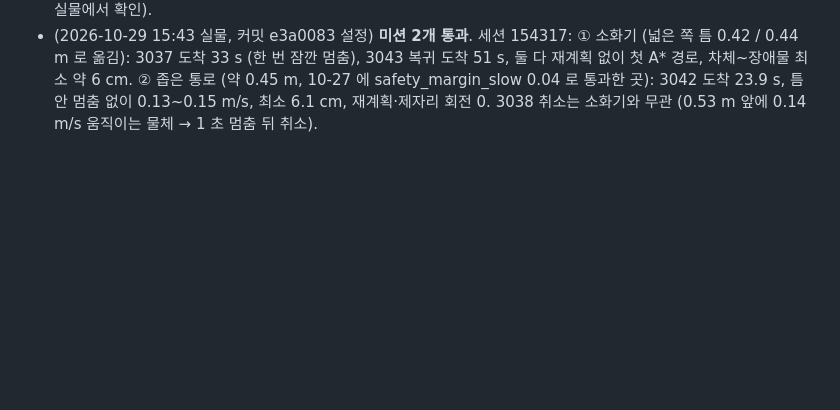
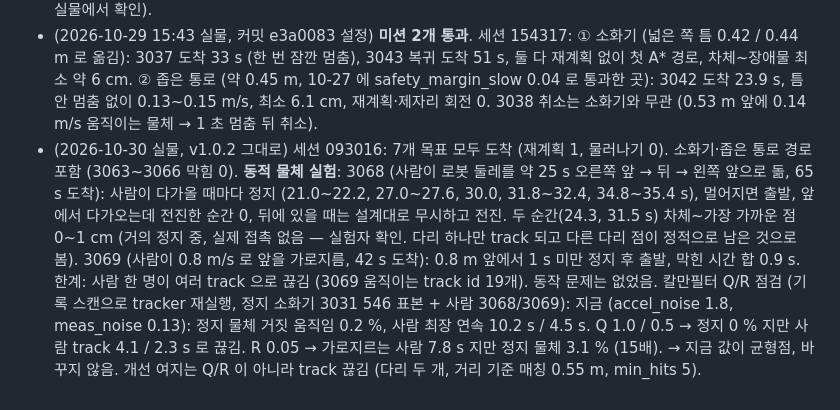
Before and after one commit to pi-lee-lee/team_project2, a Markdown page: STATUS.md, the part around the change. GitHub-like rendering; blank space fills up the shorter version.

Commit message:
STATUS: 10-30 실물 (v1.0.2) 7개 모두 도착, 동적 물체 실험 (둘레 도는 사람/가로지르는 사람) 정지·출발 정상, 칼만 Q/R 재실행 점검 → 지금 값 유지
Co-Authored-By: Claude Opus 5.5 <noreply@anthropic.com>

```diff
--- a/STATUS.md
+++ b/STATUS.md
@@ -733,3 +733,13 @@ lethal 빠져나가기는 멀어지는 쪽으로만, 계획마다 기억 상태
   ① 소화기 (넓은 쪽 틈 0.42 / 0.44 m 로 옮김): 3037 도착 33 s (한 번 잠깐 멈춤), 3043 복귀 도착 51 s, 둘 다 재계획 없이 첫 A* 경로, 차체~장애물 최소 약 6 cm.
   ② 좁은 통로 (약 0.45 m, 10-27 에 safety_margin_slow 0.04 로 통과한 곳): 3042 도착 23.9 s, 틈 안 멈춤 없이 0.13~0.15 m/s, 최소 6.1 cm, 재계획·제자리 회전 0.
   3038 취소는 소화기와 무관 (0.53 m 앞에 0.14 m/s 움직이는 물체 → 1 초 멈춤 뒤 취소).
+- (2026-10-30 실물, v1.0.2 그대로) 세션 093016: 7개 목표 모두 도착 (재계획 1, 물러나기 0). 소화기·좁은 통로 경로 포함 (3063~3066 막힘 0).
+  **동적 물체 실험**: 3068 (사람이 로봇 둘레를 약 25 s 오른쪽 앞 → 뒤 → 왼쪽 앞으로 돎, 65 s 도착): 사람이 다가올 때마다 정지
+  (21.0~22.2, 27.0~27.6, 30.0, 31.8~32.4, 34.8~35.4 s), 멀어지면 출발, 앞에서 다가오는데 전진한 순간 0, 뒤에 있을 때는 설계대로 무시하고 전진.
+  두 순간(24.3, 31.5 s) 차체~가장 가까운 점 0~1 cm (거의 정지 중, 실제 접촉 없음 — 실험자 확인. 다리 하나만 track 되고 다른 다리 점이 정적으로 남은 것으로 봄).
+  3069 (사람이 0.8 m/s 로 앞을 가로지름, 42 s 도착): 0.8 m 앞에서 1 s 미만 정지 후 출발, 막힌 시간 합 0.9 s.
+  한계: 사람 한 명이 여러 track 으로 끊김 (3069 움직이는 track id 19개). 동작 문제는 없었음.
+  칼만필터 Q/R 점검 (기록 스캔으로 tracker 재실행, 정지 소화기 3031 546 표본 + 사람 3068/3069):
+  지금 (accel_noise 1.8, meas_noise 0.13): 정지 물체 거짓 움직임 0.2 %, 사람 최장 연속 10.2 s / 4.5 s.
+  Q 1.0 / 0.5 → 정지 0 % 지만 사람 track 4.1 / 2.3 s 로 끊김. R 0.05 → 가로지르는 사람 7.8 s 지만 정지 물체 3.1 % (15배).
+  → 지금 값이 균형점, 바꾸지 않음. 개선 여지는 Q/R 이 아니라 track 끊김 (다리 두 개, 거리 기준 매칭 0.55 m, min_hits 5).
```
